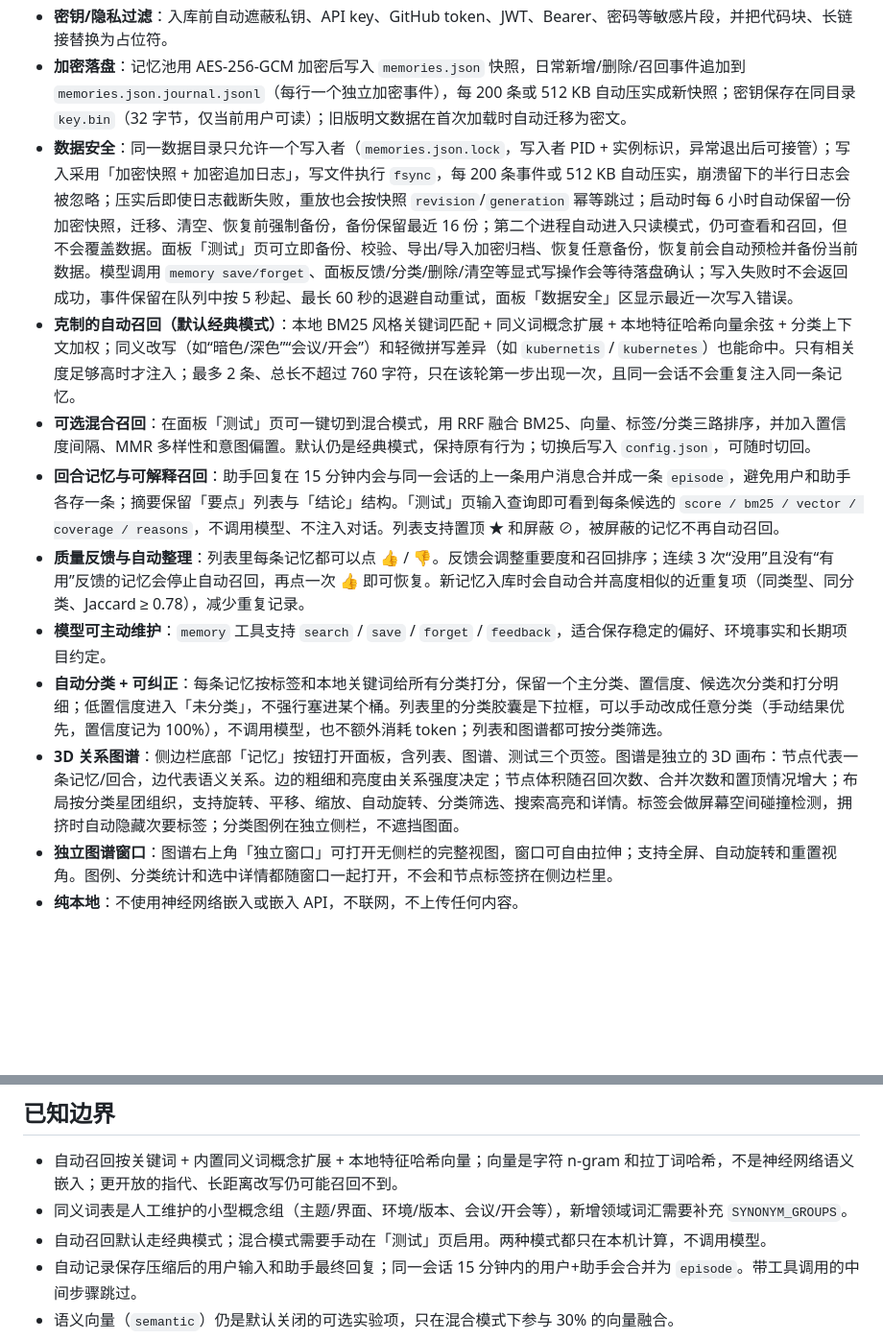
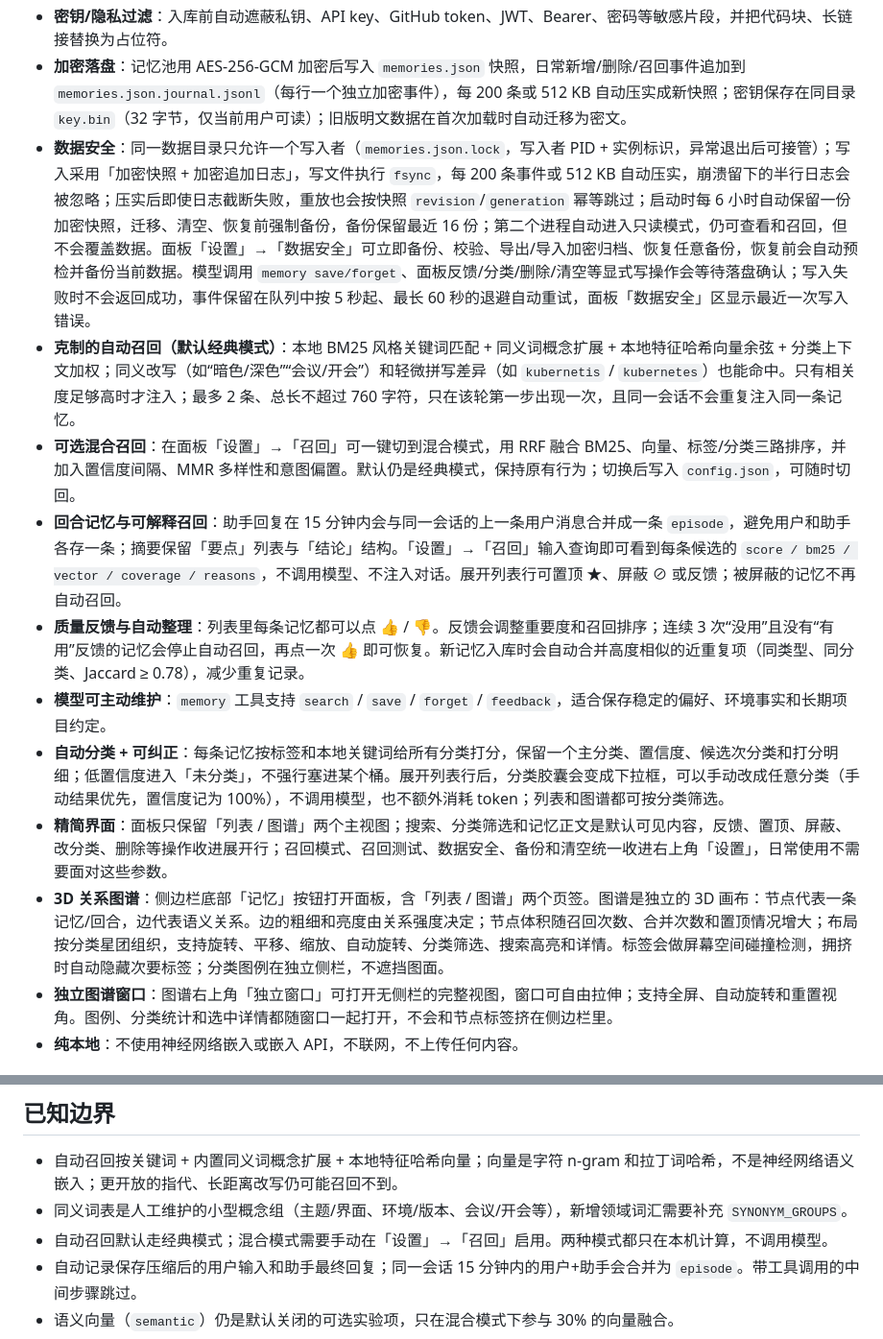
Before and after one commit to Octidote/dsh-memory, a Markdown page: README.md, 2 parts joined by grey strips. Shown at 96% size. GitHub-like rendering; blank space fills up the shorter version.

```diff
--- a/README.md
+++ b/README.md
@@ -20,14 +16,15 @@
 - **零 token 自动压缩摘要**：用户真正输入的 prompt 和助手最终回复只在本地做结构化抽取式压缩后入库（单条 ≤420 字，回合合并后 ≤760 字），保留开头结论、要点列表和结尾结论，不再把列表内容整个丢掉；不保存完整对话，也不调用模型；插件注入的 runtime context、技能目录、时间快照、工具调用中间步骤不会被误存。
 - **密钥/隐私过滤**：入库前自动遮蔽私钥、API key、GitHub token、JWT、Bearer、密码等敏感片段，并把代码块、长链接替换为占位符。
 - **加密落盘**：记忆池用 AES-256-GCM 加密后写入 `memories.json` 快照，日常新增/删除/召回事件追加到 `memories.json.journal.jsonl`（每行一个独立加密事件），每 200 条或 512 KB 自动压实成新快照；密钥保存在同目录 `key.bin`（32 字节，仅当前用户可读）；旧版明文数据在首次加载时自动迁移为密文。
-- **数据安全**：同一数据目录只允许一个写入者（`memories.json.lock`，写入者 PID + 实例标识，异常退出后可接管）；写入采用「加密快照 + 加密追加日志」，写文件执行 `fsync`，每 200 条事件或 512 KB 自动压实，崩溃留下的半行日志会被忽略；压实后即使日志截断失败，重放也会按快照 `revision`/`generation` 幂等跳过；启动时每 6 小时自动保留一份加密快照，迁移、清空、恢复前强制备份，备份保留最近 16 份；第二个进程自动进入只读模式，仍可查看和召回，但不会覆盖数据。面板「测试」页可立即备份、校验、导出/导入加密归档、恢复任意备份，恢复前会自动预检并备份当前数据。模型调用 `memory save/forget`、面板反馈/分类/删除/清空等显式写操作会等待落盘确认；写入失败时不会返回成功，事件保留在队列中按 5 秒起、最长 60 秒的退避自动重试，面板「数据安全」区显示最近一次写入错误。
+- **数据安全**：同一数据目录只允许一个写入者（`memories.json.lock`，写入者 PID + 实例标识，异常退出后可接管）；写入采用「加密快照 + 加密追加日志」，写文件执行 `fsync`，每 200 条事件或 512 KB 自动压实，崩溃留下的半行日志会被忽略；压实后即使日志截断失败，重放也会按快照 `revision`/`generation` 幂等跳过；启动时每 6 小时自动保留一份加密快照，迁移、清空、恢复前强制备份，备份保留最近 16 份；第二个进程自动进入只读模式，仍可查看和召回，但不会覆盖数据。面板「设置」→「数据安全」可立即备份、校验、导出/导入加密归档、恢复任意备份，恢复前会自动预检并备份当前数据。模型调用 `memory save/forget`、面板反馈/分类/删除/清空等显式写操作会等待落盘确认；写入失败时不会返回成功，事件保留在队列中按 5 秒起、最长 60 秒的退避自动重试，面板「数据安全」区显示最近一次写入错误。
 - **克制的自动召回（默认经典模式）**：本地 BM25 风格关键词匹配 + 同义词概念扩展 + 本地特征哈希向量余弦 + 分类上下文加权；同义改写（如“暗色/深色”“会议/开会”）和轻微拼写差异（如 `kubernetis` / `kubernetes`）也能命中。只有相关度足够高时才注入；最多 2 条、总长不超过 760 字符，只在该轮第一步出现一次，且同一会话不会重复注入同一条记忆。
-- **可选混合召回**：在面板「测试」页可一键切到混合模式，用 RRF 融合 BM25、向量、标签/分类三路排序，并加入置信度间隔、MMR 多样性和意图偏置。默认仍是经典模式，保持原有行为；切换后写入 `config.json`，可随时切回。
-- **回合记忆与可解释召回**：助手回复在 15 分钟内会与同一会话的上一条用户消息合并成一条 `episode`，避免用户和助手各存一条；摘要保留「要点」列表与「结论」结构。「测试」页输入查询即可看到每条候选的 `score / bm25 / vector / coverage / reasons`，不调用模型、不注入对话。列表支持置顶 ★ 和屏蔽 ⊘，被屏蔽的记忆不再自动召回。
+- **可选混合召回**：在面板「设置」→「召回」可一键切到混合模式，用 RRF 融合 BM25、向量、标签/分类三路排序，并加入置信度间隔、MMR 多样性和意图偏置。默认仍是经典模式，保持原有行为；切换后写入 `config.json`，可随时切回。
+- **回合记忆与可解释召回**：助手回复在 15 分钟内会与同一会话的上一条用户消息合并成一条 `episode`，避免用户和助手各存一条；摘要保留「要点」列表与「结论」结构。「设置」→「召回」输入查询即可看到每条候选的 `score / bm25 / vector / coverage / reasons`，不调用模型、不注入对话。展开列表行可置顶 ★、屏蔽 ⊘ 或反馈；被屏蔽的记忆不再自动召回。
 - **质量反馈与自动整理**：列表里每条记忆都可以点 👍 / 👎。反馈会调整重要度和召回排序；连续 3 次“没用”且没有“有用”反馈的记忆会停止自动召回，再点一次 👍 即可恢复。新记忆入库时会自动合并高度相似的近重复项（同类型、同分类、Jaccard ≥ 0.78），减少重复记录。
 - **模型可主动维护**：`memory` 工具支持 `search` / `save` / `forget` / `feedback`，适合保存稳定的偏好、环境事实和长期项目约定。
-- **自动分类 + 可纠正**：每条记忆按标签和本地关键词给所有分类打分，保留一个主分类、置信度、候选次分类和打分明细；低置信度进入「未分类」，不强行塞进某个桶。列表里的分类胶囊是下拉框，可以手动改成任意分类（手动结果优先，置信度记为 100%），不调用模型，也不额外消耗 token；列表和图谱都可按分类筛选。
-- **3D 关系图谱**：侧边栏底部「记忆」按钮打开面板，含列表、图谱、测试三个页签。图谱是独立的 3D 画布：节点代表一条记忆/回合，边代表语义关系。边的粗细和亮度由关系强度决定；节点体积随召回次数、合并次数和置顶情况增大；布局按分类星团组织，支持旋转、平移、缩放、自动旋转、分类筛选、搜索高亮和详情。标签会做屏幕空间碰撞检测，拥挤时自动隐藏次要标签；分类图例在独立侧栏，不遮挡图面。
+- **自动分类 + 可纠正**：每条记忆按标签和本地关键词给所有分类打分，保留一个主分类、置信度、候选次分类和打分明细；低置信度进入「未分类」，不强行塞进某个桶。展开列表行后，分类胶囊会变成下拉框，可以手动改成任意分类（手动结果优先，置信度记为 100%），不调用模型，也不额外消耗 token；列表和图谱都可按分类筛选。
+- **精简界面**：面板只保留「列表 / 图谱」两个主视图；搜索、分类筛选和记忆正文是默认可见内容，反馈、置顶、屏蔽、改分类、删除等操作收进展开行；召回模式、召回测试、数据安全、备份和清空统一收进右上角「设置」，日常使用不需要面对这些参数。
+- **3D 关系图谱**：侧边栏底部「记忆」按钮打开面板，含「列表 / 图谱」两个页签。图谱是独立的 3D 画布：节点代表一条记忆/回合，边代表语义关系。边的粗细和亮度由关系强度决定；节点体积随召回次数、合并次数和置顶情况增大；布局按分类星团组织，支持旋转、平移、缩放、自动旋转、分类筛选、搜索高亮和详情。标签会做屏幕空间碰撞检测，拥挤时自动隐藏次要标签；分类图例在独立侧栏，不遮挡图面。
 - **独立图谱窗口**：图谱右上角「独立窗口」可打开无侧栏的完整视图，窗口可自由拉伸；支持全屏、自动旋转和重置视角。图例、分类统计和选中详情都随窗口一起打开，不会和节点标签挤在侧边栏里。
 - **纯本地**：不使用神经网络嵌入或嵌入 API，不联网，不上传任何内容。
 
@@ -158,7 +155,7 @@ Host 半在 `lib/index.js`，客户端半在 `lib/client.js`（手写的 `__Modu
 
 - 自动召回按关键词 + 内置同义词概念扩展 + 本地特征哈希向量；向量是字符 n-gram 和拉丁词哈希，不是神经网络语义嵌入；更开放的指代、长距离改写仍可能召回不到。
 - 同义词表是人工维护的小型概念组（主题/界面、环境/版本、会议/开会等），新增领域词汇需要补充 `SYNONYM_GROUPS`。
-- 自动召回默认走经典模式；混合模式需要手动在「测试」页启用。两种模式都只在本机计算，不调用模型。
+- 自动召回默认走经典模式；混合模式需要手动在「设置」→「召回」启用。两种模式都只在本机计算，不调用模型。
 - 自动记录保存压缩后的用户输入和助手最终回复；同一会话 15 分钟内的用户+助手会合并为 `episode`。带工具调用的中间步骤跳过。
 - 语义向量（`semantic`）仍是默认关闭的可选实验项，只在混合模式下参与 30% 的向量融合。
 - 加密用于静态落盘保护；`key.bin` 与密文同目录，能读取当前用户文件的人仍可解密。不要把 `key.bin` 上传到仓库或云端。
```
Also changed, not shown: other parts of README.md (+8 -12 lines), docs/preview-ui-simple-expanded.png (added), docs/preview-ui-simple-graph.png (added), docs/preview-ui-simple-list.png (added), docs/preview-ui-simple-settings.png (added), 2 other files.
